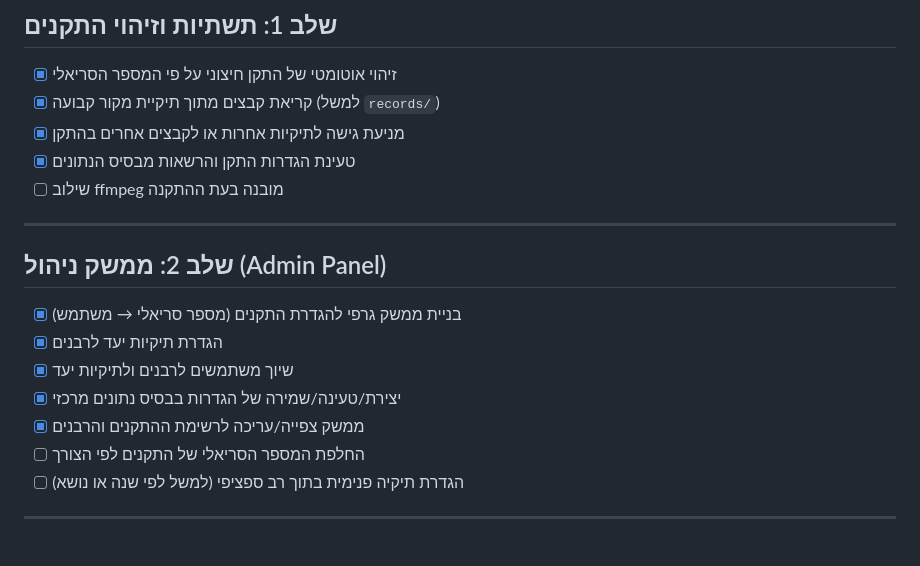
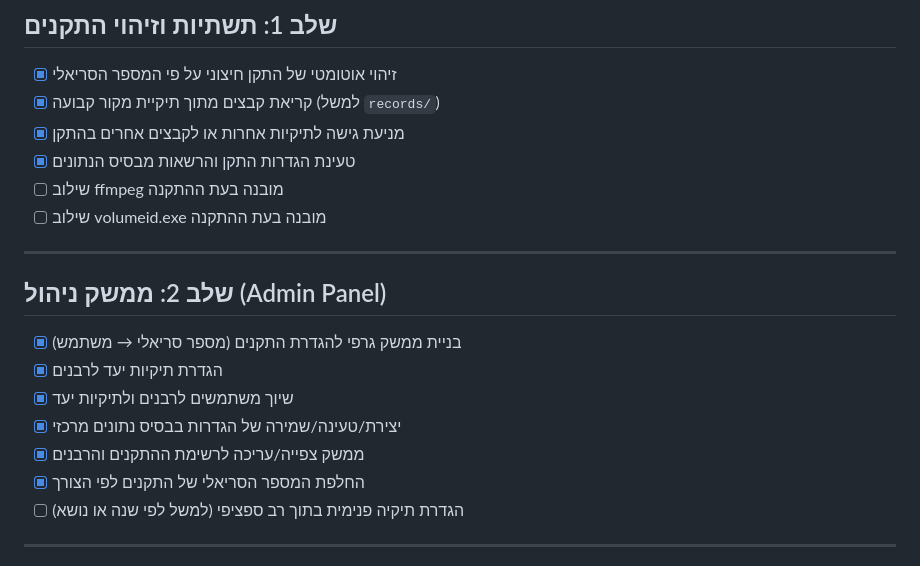
Before and after one commit to NHLOCAL/KolHaShiurim, a Markdown page: torah_shiurim_transfer/ROADMAP.md, the part around the change. Drawn GitHub-style.

```diff
--- a/torah_shiurim_transfer/ROADMAP.md
+++ b/torah_shiurim_transfer/ROADMAP.md
@@ -11,6 +11,7 @@
 - [x] מניעת גישה לתיקיות אחרות או לקבצים אחרים בהתקן
 - [x] טעינת הגדרות התקן והרשאות מבסיס הנתונים
 - [ ] שילוב ffmpeg מובנה בעת ההתקנה
+- [ ] שילוב volumeid.exe מובנה בעת ההתקנה
 
 ---
 
@@ -21,7 +22,7 @@
 - [x] שיוך משתמשים לרבנים ולתיקיות יעד
 - [x] יצירת/טעינה/שמירה של הגדרות בבסיס נתונים מרכזי
 - [x] ממשק צפייה/עריכה לרשימת ההתקנים והרבנים
-- [ ] החלפת המספר הסריאלי של התקנים לפי הצורך
+- [x] החלפת המספר הסריאלי של התקנים לפי הצורך
 - [ ] הגדרת תיקיה פנימית בתוך רב ספציפי (למשל לפי שנה או נושא)
 
 ---
```
